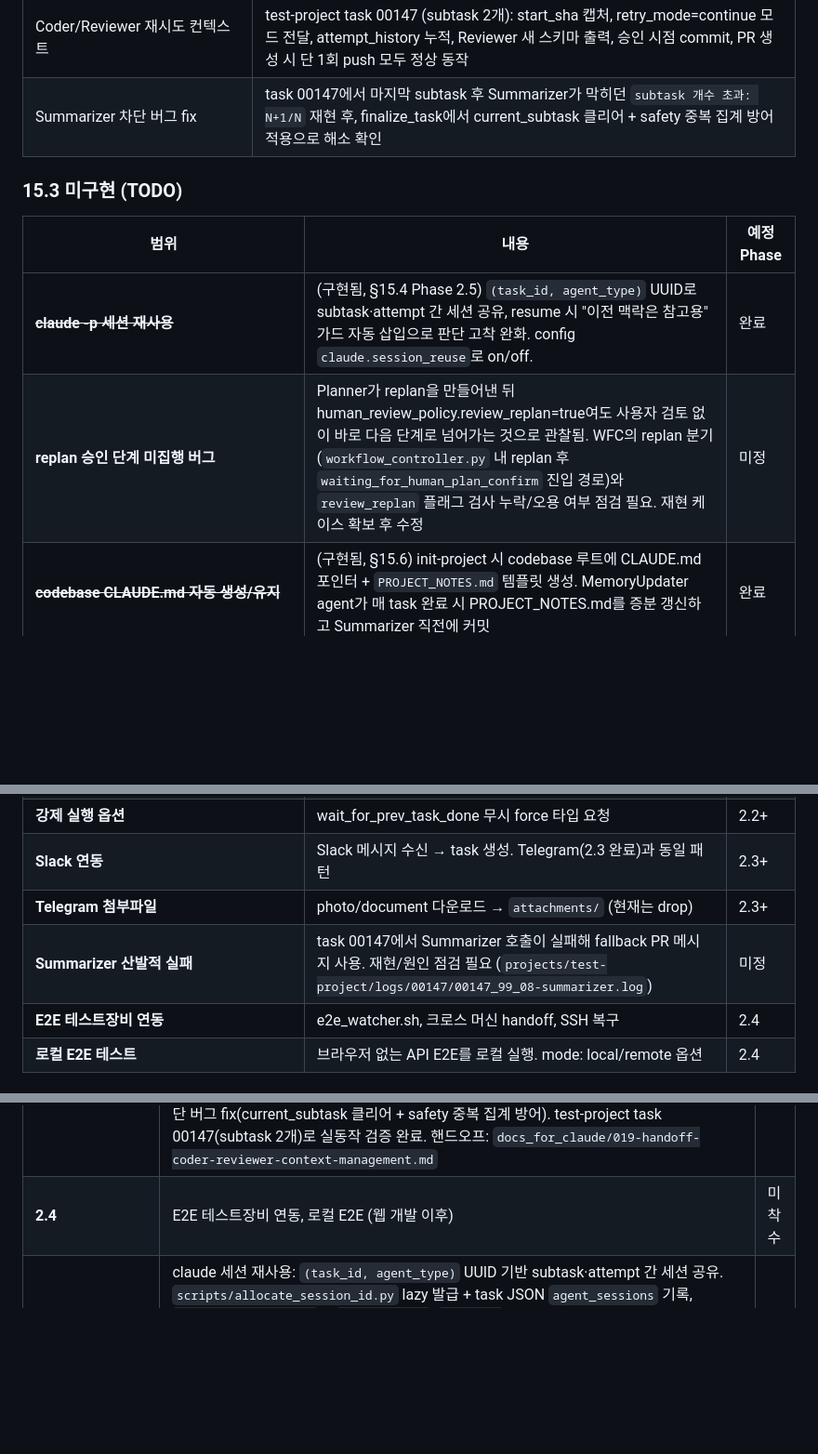
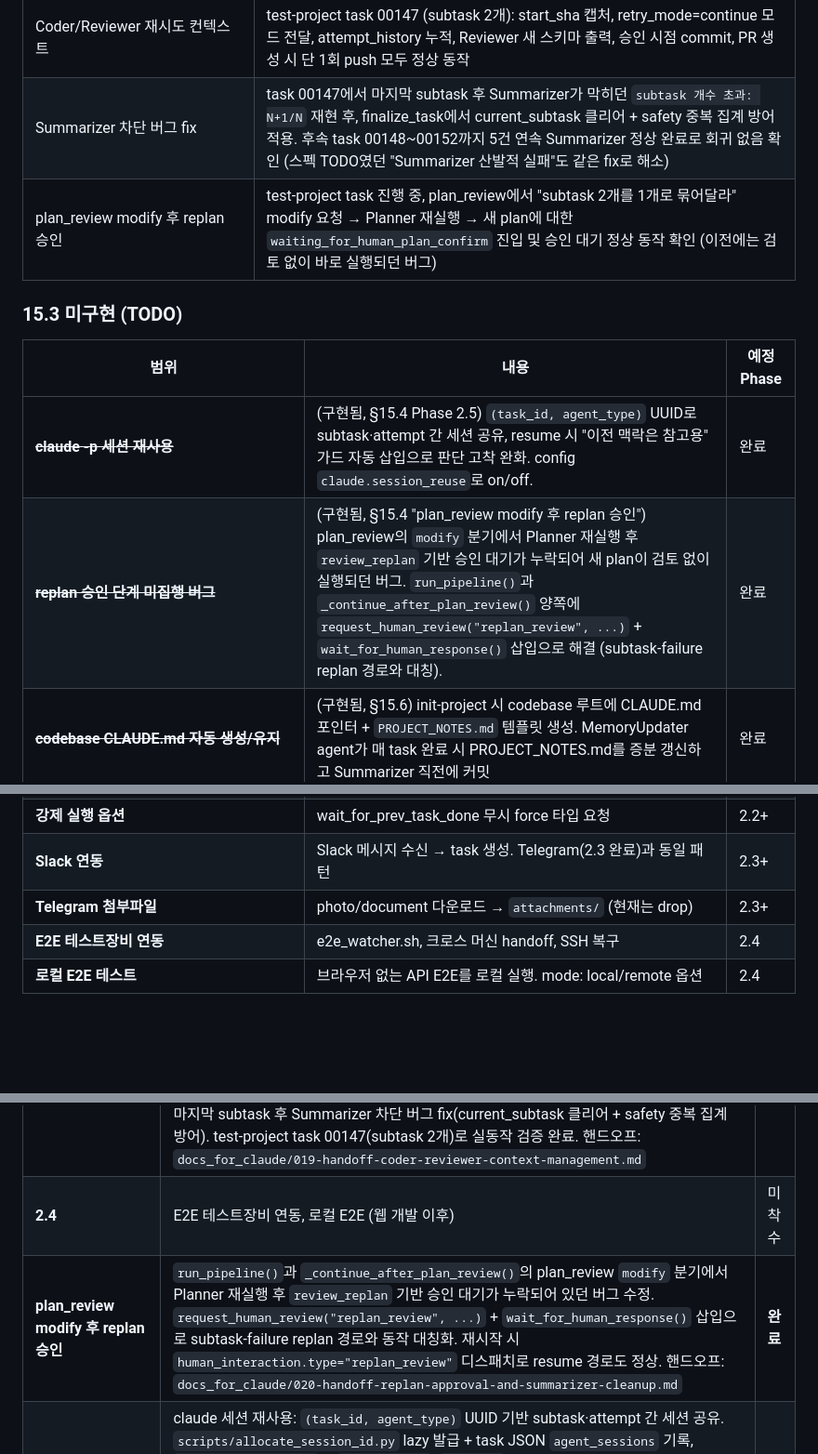
Before and after one commit to seungkeolkim/claude-agent-coding, a Markdown page: docs/agent-system-spec-v07.md, 3 parts joined by grey strips. Shown at 93% size. GitHub-like rendering; blank space fills up the shorter version.

```diff
--- a/docs/agent-system-spec-v07.md
+++ b/docs/agent-system-spec-v07.md
@@ -1075,14 +1075,15 @@ CLI/메신저/웹이 같은 Python 라이브러리를 import. 서버 없이 파
 | Safety limiter 대기 시간 제외 | human_interaction 대기 시간 누적, 실제 agent 활동 시간만 max_task_duration_hours에 반영 |
 | cancel 시 idle 전환 | 현재 실행 task를 cancel → project_state.json status idle 즉시 반영 (Web UI 정합성) |
 | Coder/Reviewer 재시도 컨텍스트 | test-project task 00147 (subtask 2개): start_sha 캡처, retry_mode=continue 모드 전달, attempt_history 누적, Reviewer 새 스키마 출력, 승인 시점 commit, PR 생성 시 단 1회 push 모두 정상 동작 |
-| Summarizer 차단 버그 fix | task 00147에서 마지막 subtask 후 Summarizer가 막히던 `subtask 개수 초과: N+1/N` 재현 후, finalize_task에서 current_subtask 클리어 + safety 중복 집계 방어 적용으로 해소 확인 |
+| Summarizer 차단 버그 fix | task 00147에서 마지막 subtask 후 Summarizer가 막히던 `subtask 개수 초과: N+1/N` 재현 후, finalize_task에서 current_subtask 클리어 + safety 중복 집계 방어 적용. 후속 task 00148~00152까지 5건 연속 Summarizer 정상 완료로 회귀 없음 확인 (스펙 TODO였던 "Summarizer 산발적 실패"도 같은 fix로 해소) |
+| plan_review modify 후 replan 승인 | test-project task 진행 중, plan_review에서 "subtask 2개를 1개로 묶어달라" modify 요청 → Planner 재실행 → 새 plan에 대한 `waiting_for_human_plan_confirm` 진입 및 승인 대기 정상 동작 확인 (이전에는 검토 없이 바로 실행되던 버그) |
 
 ### 15.3 미구현 (TODO)
 
 | 범위 | 내용 | 예정 Phase |
 |------|------|-----------|
 | ~~**claude -p 세션 재사용**~~ | (구현됨, §15.4 Phase 2.5) `(task_id, agent_type)` UUID로 subtask·attempt 간 세션 공유, resume 시 "이전 맥락은 참고용" 가드 자동 삽입으로 판단 고착 완화. config `claude.session_reuse`로 on/off. | 완료 |
-| **replan 승인 단계 미집행 버그** | Planner가 replan을 만들어낸 뒤 human_review_policy.review_replan=true여도 사용자 검토 없이 바로 다음 단계로 넘어가는 것으로 관찰됨. WFC의 replan 분기(`workflow_controller.py` 내 replan 후 `waiting_for_human_plan_confirm` 진입 경로)와 `review_replan` 플래그 검사 누락/오용 여부 점검 필요. 재현 케이스 확보 후 수정 | 미정 |
+| ~~**replan 승인 단계 미집행 버그**~~ | (구현됨, §15.4 "plan_review modify 후 replan 승인") plan_review의 `modify` 분기에서 Planner 재실행 후 `review_replan` 기반 승인 대기가 누락되어 새 plan이 검토 없이 실행되던 버그. `run_pipeline()`과 `_continue_after_plan_review()` 양쪽에 `request_human_review("replan_review", ...)` + `wait_for_human_response()` 삽입으로 해결 (subtask-failure replan 경로와 대칭). | 완료 |
 | ~~**codebase CLAUDE.md 자동 생성/유지**~~ | (구현됨, §15.6) init-project 시 codebase 루트에 CLAUDE.md 포인터 + `PROJECT_NOTES.md` 템플릿 생성. MemoryUpdater agent가 매 task 완료 시 PROJECT_NOTES.md를 증분 갱신하고 Summarizer 직전에 커밋 | 완료 |
 | ~~**projects/{name}/PROJECT_NOTES.md**~~ | (구현됨, §15.6) codebase 루트에 두어 LLM 런타임 비종속. CLAUDE.md는 포인터 한 줄만. | 완료 |
 | **user_preferences slot** | project_state.json에 사용자 선호 저장. 기존 4계층 내 처리 | 2.2+ |
@@ -1090,7 +1091,6 @@ CLI/메신저/웹이 같은 Python 라이브러리를 import. 서버 없이 파
 | **강제 실행 옵션** | wait_for_prev_task_done 무시 force 타입 요청 | 2.2+ |
 | **Slack 연동** | Slack 메시지 수신 → task 생성. Telegram(2.3 완료)과 동일 패턴 | 2.3+ |
 | **Telegram 첨부파일** | photo/document 다운로드 → `attachments/` (현재는 drop) | 2.3+ |
-| **Summarizer 산발적 실패** | task 00147에서 Summarizer 호출이 실패해 fallback PR 메시지 사용. 재현/원인 점검 필요 (`projects/test-project/logs/00147/00147_99_08-summarizer.log`) | 미정 |
 | **E2E 테스트장비 연동** | e2e_watcher.sh, 크로스 머신 handoff, SSH 복구 | 2.4 |
 | **로컬 E2E 테스트** | 브라우저 없는 API E2E를 로컬 실행. mode: local/remote 옵션 | 2.4 |
 
@@ -1128,6 +1128,7 @@ CLI/메신저/웹이 같은 Python 라이브러리를 import. 서버 없이 파
 | **Project Long-term Memory** | codebase 루트에 `PROJECT_NOTES.md`(장기 메모리) + `CLAUDE.md`(포인터 한 줄)를 init-project 시 템플릿 생성. 신규 agent `memory_updater`가 Summarizer 직전에 실행되어 task 변경을 바탕으로 `PROJECT_NOTES.md`를 증분 갱신 후, WFC가 `[{task_id}] memory: ...` 커밋으로 묶어 같은 PR에 포함. 실패해도 PR 생성 차단 X(경고만). LLM 런타임에 종속되지 않도록 CLAUDE.md에는 본문을 두지 않고 PROJECT_NOTES.md pointer만 유지. Step numbering 재조정: summarizer 08→09, memory_updater=08 신설 | **완료** |
 | **Coder/Reviewer Context Mgmt** | retry 루프에서 Coder/Reviewer가 직전 attempt를 인지하지 못해 수정 지시가 중복 추가로 누적되던 문제 해결. (1) `subtask_start_sha` in-memory 캡처 + `attempt_history` 누적, (2) Reviewer 출력 스키마 개정(`retry_mode ∈ continue/reset` + actionable_instructions, git diff 강제), (3) Coder retry_mode-aware 동작(reset: reset --hard 후 새로 / continue: 변경 보존 후 덧붙임), (4) 커밋 주체 WFC 단일화(승인 시점에만 commit, Coder 몰래 commit 방어), (5) 중간 push 전면 제거 → PR 생성 직전 task 브랜치 명시 1회 push, (6) Replan 시 task 브랜치 폐기/재생성 + completed_subtasks 비움. 부수: 마지막 subtask 후 Summarizer 차단 버그 fix(current_subtask 클리어 + safety 중복 집계 방어). test-project task 00147(subtask 2개)로 실동작 검증 완료. 핸드오프: `docs_for_claude/019-handoff-coder-reviewer-context-management.md` | **완료** |
 | **2.4** | E2E 테스트장비 연동, 로컬 E2E (웹 개발 이후) | 미착수 |
+| **plan_review modify 후 replan 승인** | `run_pipeline()`과 `_continue_after_plan_review()`의 plan_review `modify` 분기에서 Planner 재실행 후 `review_replan` 기반 승인 대기가 누락되어 있던 버그 수정. `request_human_review("replan_review", ...)` + `wait_for_human_response()` 삽입으로 subtask-failure replan 경로와 동작 대칭화. 재시작 시 `human_interaction.type="replan_review"` 디스패치로 resume 경로도 정상. 핸드오프: `docs_for_claude/020-handoff-replan-approval-and-summarizer-cleanup.md` | **완료** |
 | **2.5** | claude 세션 재사용: `(task_id, agent_type)` UUID 기반 subtask·attempt 간 세션 공유. `scripts/allocate_session_id.py` lazy 발급 + task JSON `agent_sessions` 기록, `run_claude_agent.sh`가 `--session-id`/`--resume` 분기, resume 프롬프트 가드, `claude.session_reuse` 토글. test-project task 00151(subtask 2개)로 실동작 검증 — subtask 02 coder가 subtask 01에서 만든 `playBeep()` 재사용 의도까지 세션 맥락으로 연속 전달 확인. 핸드오프: `docs_history/handoffs/019-handoff-long-term-memory-and-session-reuse.md` | **완료** |
 
 참고: Phase 1.1(파이프라인 자동화)과 1.2(Planner+Subtask Loop)는 Phase 1.0에서 WFC로 통합 구현됨. E2E 테스트장비 연동은 1.3→1.7→2.4로 재배치 (장비 사정 + 관리 부담으로 웹 이후로 연기).
```
Also changed, not shown: docs_for_claude/020-handoff-replan-approval-and-summarizer-cleanup.md (added, +182 -0 lines), docs_history/handoffs/019-handoff-coder-reviewer-context-management.md (renamed from docs_for_claude/019-handoff-coder-reviewer-context-management.md).
